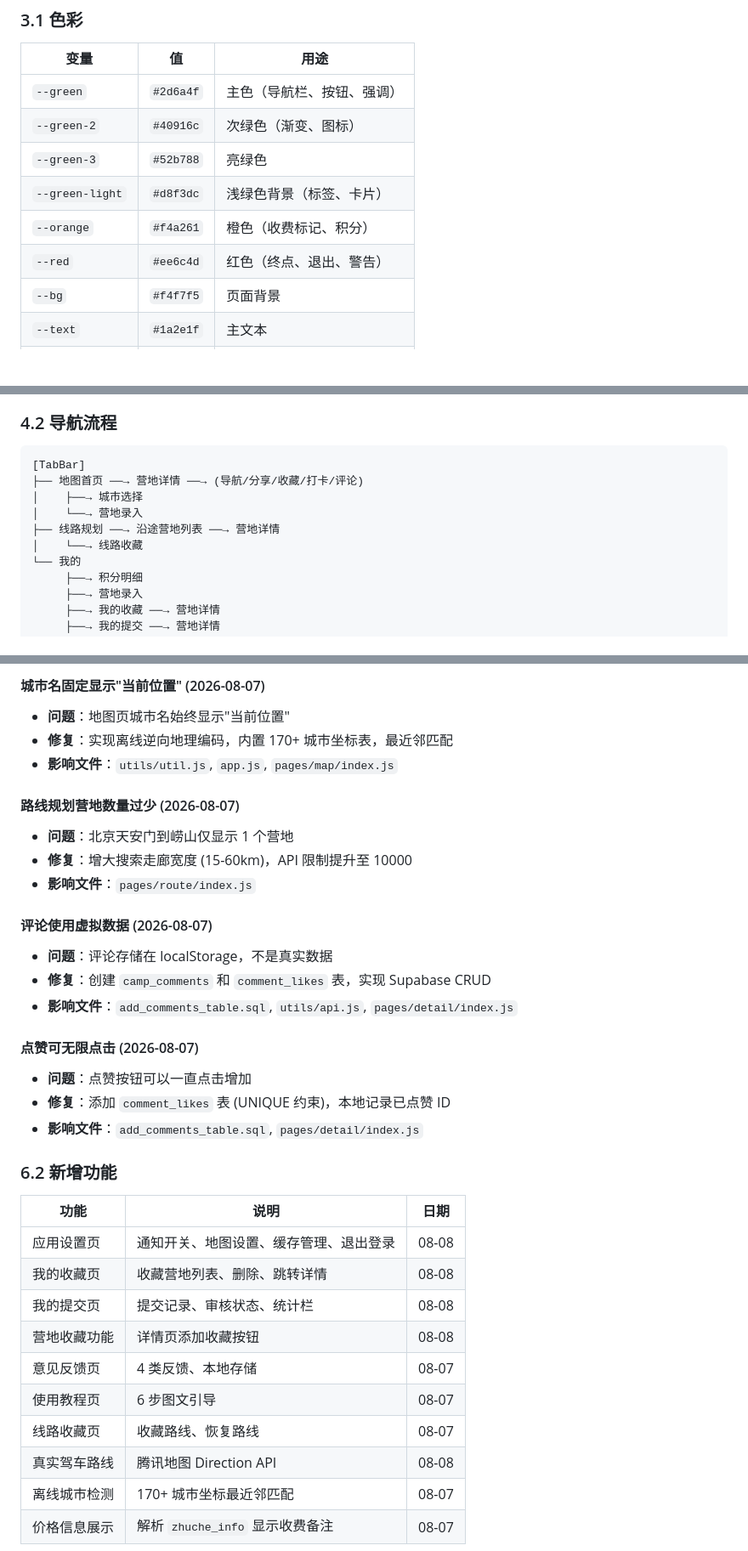
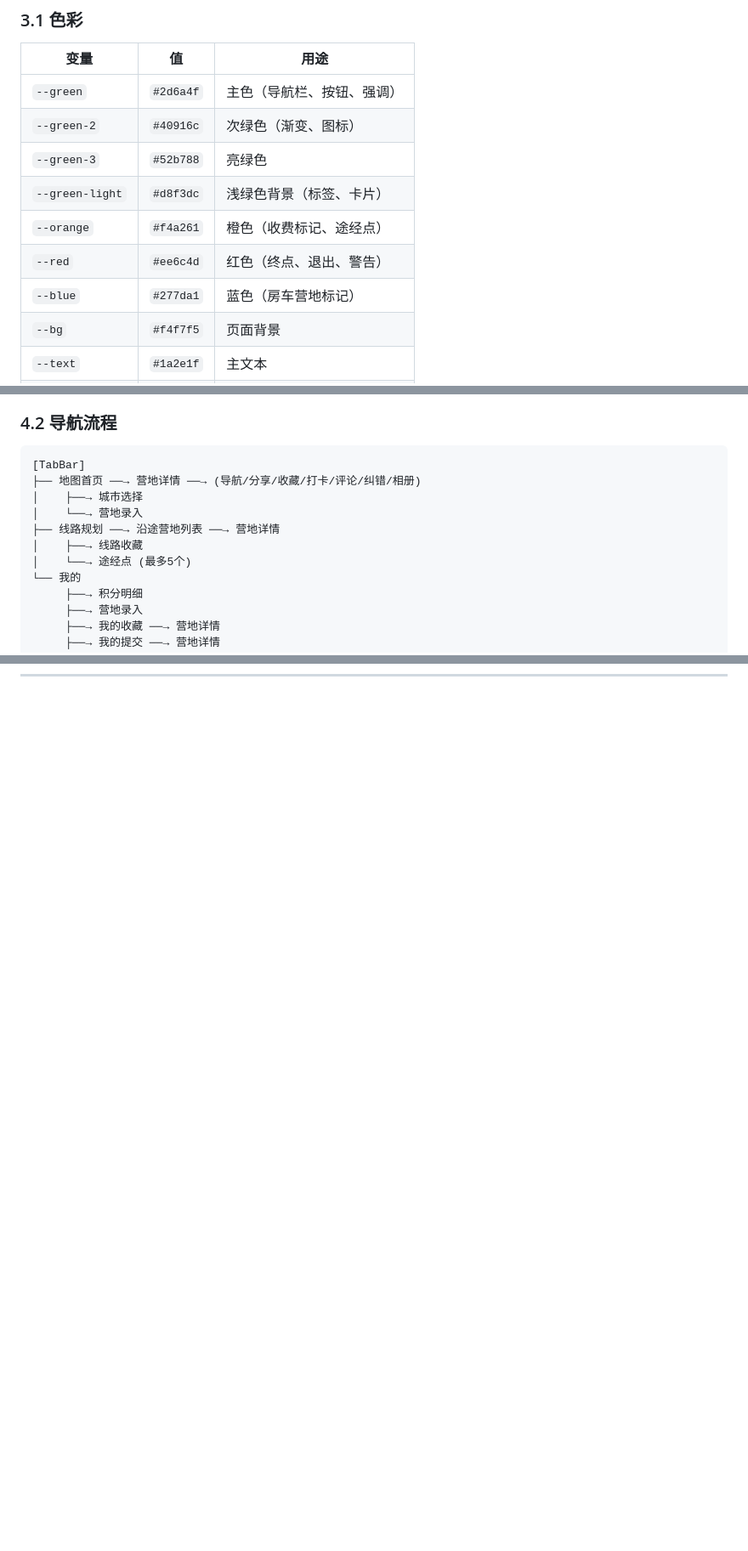
Before and after one commit to ITzhe/campmap, a Markdown page: DESIGN.md, 3 parts joined by grey strips. Shown at 85% size. Rendered like a GitHub page; blank space fills up the shorter version.

````diff
--- a/DESIGN.md
+++ b/DESIGN.md
@@ -56,8 +73,9 @@
 | `--green-2` | `#40916c` | 次绿色（渐变、图标） |
 | `--green-3` | `#52b788` | 亮绿色 |
 | `--green-light` | `#d8f3dc` | 浅绿色背景（标签、卡片） |
-| `--orange` | `#f4a261` | 橙色（收费标记、积分） |
+| `--orange` | `#f4a261` | 橙色（收费标记、途经点） |
 | `--red` | `#ee6c4d` | 红色（终点、退出、警告） |
+| `--blue` | `#277da1` | 蓝色（房车营地标记） |
 | `--bg` | `#f4f7f5` | 页面背景 |
 | `--text` | `#1a2e1f` | 主文本 |
 | `--text-2` | `#6b7c70` | 次文本 |
@@ -110,11 +136,12 @@
 
 ```
 [TabBar]
-├── 地图首页 ──→ 营地详情 ──→ (导航/分享/收藏/打卡/评论)
+├── 地图首页 ──→ 营地详情 ──→ (导航/分享/收藏/打卡/评论/纠错/相册)
 │    ├──→ 城市选择
 │    └──→ 营地录入
 ├── 线路规划 ──→ 沿途营地列表 ──→ 营地详情
-│    └──→ 线路收藏
+│    ├──→ 线路收藏
+│    └──→ 途经点 (最多5个)
 └── 我的
      ├──→ 积分明细
      ├──→ 营地录入
@@ -225,35 +209,0 @@
-#### 城市名固定显示"当前位置" (2026-08-07)
-- **问题**：地图页城市名始终显示"当前位置"
-- **修复**：实现离线逆向地理编码，内置 170+ 城市坐标表，最近邻匹配
-- **影响文件**：`utils/util.js`, `app.js`, `pages/map/index.js`
-
-#### 路线规划营地数量过少 (2026-08-07)
-- **问题**：北京天安门到崂山仅显示 1 个营地
-- **修复**：增大搜索走廊宽度 (15-60km)，API 限制提升至 10000
-- **影响文件**：`pages/route/index.js`
-
-#### 评论使用虚拟数据 (2026-08-07)
-- **问题**：评论存储在 localStorage，不是真实数据
-- **修复**：创建 `camp_comments` 和 `comment_likes` 表，实现 Supabase CRUD
-- **影响文件**：`add_comments_table.sql`, `utils/api.js`, `pages/detail/index.js`
-
-#### 点赞可无限点击 (2026-08-07)
-- **问题**：点赞按钮可以一直点击增加
-- **修复**：添加 `comment_likes` 表 (UNIQUE 约束)，本地记录已点赞 ID
-- **影响文件**：`add_comments_table.sql`, `pages/detail/index.js`
-
-### 6.2 新增功能
-
-| 功能 | 说明 | 日期 |
-|------|------|------|
-| 应用设置页 | 通知开关、地图设置、缓存管理、退出登录 | 08-08 |
-| 我的收藏页 | 收藏营地列表、删除、跳转详情 | 08-08 |
-| 我的提交页 | 提交记录、审核状态、统计栏 | 08-08 |
-| 营地收藏功能 | 详情页添加收藏按钮 | 08-08 |
-| 意见反馈页 | 4 类反馈、本地存储 | 08-07 |
-| 使用教程页 | 6 步图文引导 | 08-07 |
-| 线路收藏页 | 收藏路线、恢复路线 | 08-07 |
-| 真实驾车路线 | 腾讯地图 Direction API | 08-08 |
-| 离线城市检测 | 170+ 城市坐标最近邻匹配 | 08-07 |
-| 价格信息展示 | 解析 `zhuche_info` 显示收费备注 | 08-07 |
-
````
Also changed, not shown: other parts of DESIGN.md (+129 -105 lines).
